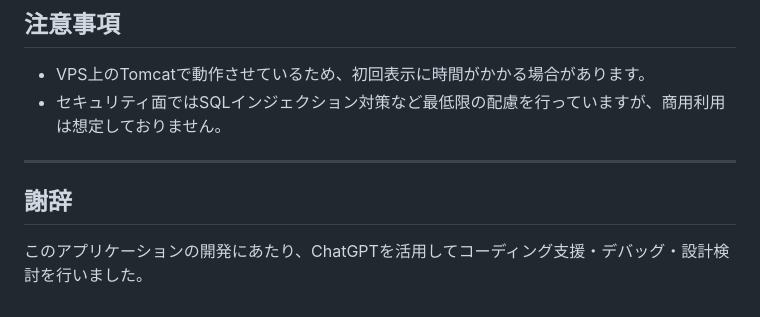
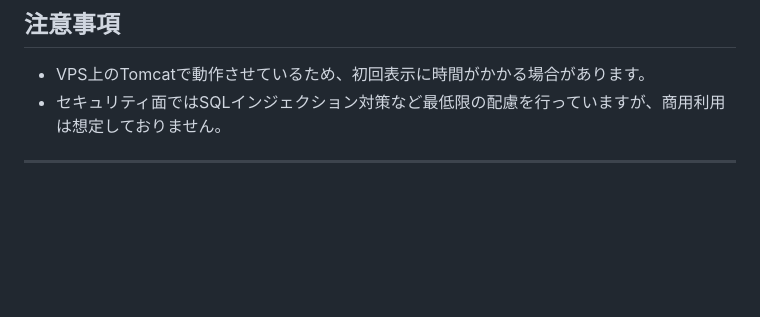
Before and after one commit to sueno2025/RecordingDiet, a Markdown page: README.md, the part around the change. Rendered like a GitHub page; blank space fills up the shorter version.

```diff
--- a/README.md
+++ b/README.md
@@ -157,7 +157,3 @@ recordingDiet/
 - セキュリティ面ではSQLインジェクション対策など最低限の配慮を行っていますが、商用利用は想定しておりません。
 
 ---
-
-## 謝辞
-
-このアプリケーションの開発にあたり、ChatGPTを活用してコーディング支援・デバッグ・設計検討を行いました。
```
